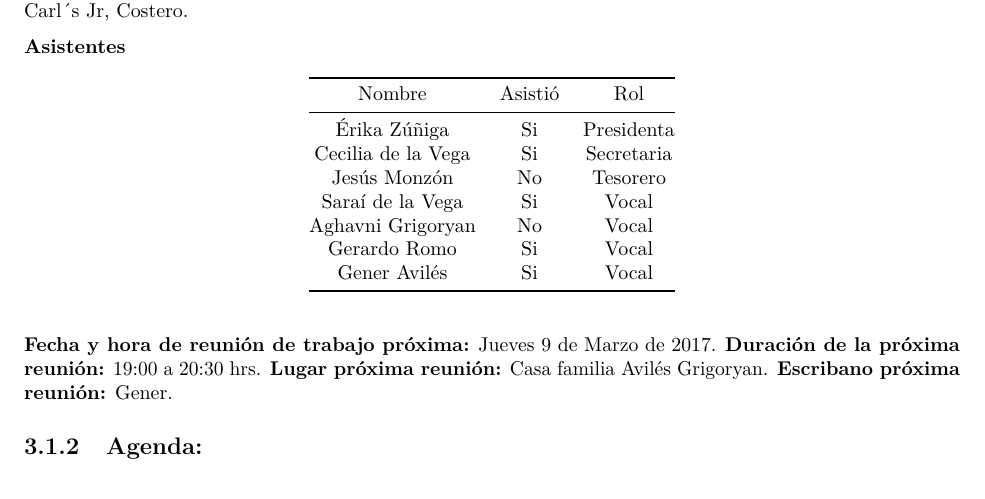
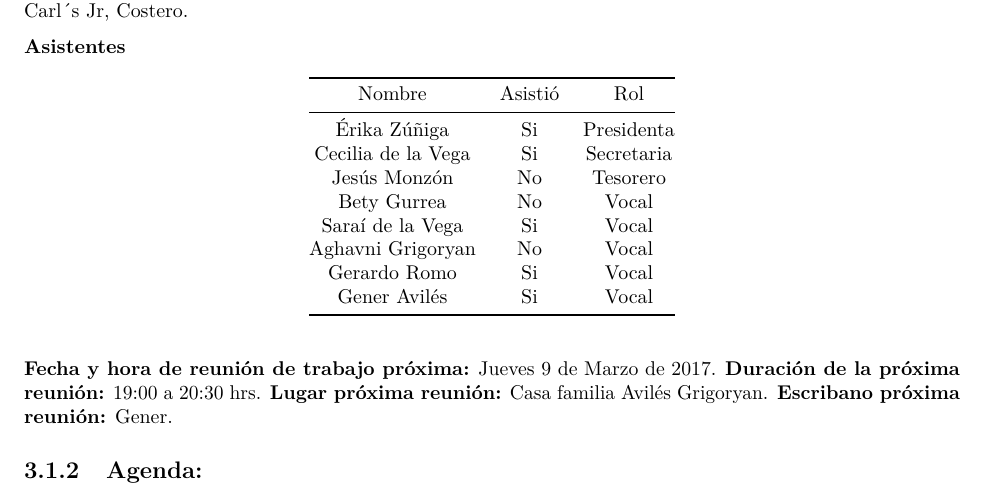
Before and after one commit to generaviles/gear, a LaTeX book (docs/gear.tex): part of page 11 of 15, cut so that both start at the same text. Compiled offline with pdfLaTeX.

Commit message:
Agregué a Bety a la lista

```diff
--- a/docs/gear.tex
+++ b/docs/gear.tex
@@ -469,6 +469,7 @@ Nombre & Asistió & Rol\tabularnewline
 Érika Zúñiga & Si & Presidenta\tabularnewline
 Cecilia de la Vega & Si & Secretaria\tabularnewline
 Jesús Monzón & No & Tesorero\tabularnewline
+Bety Gurrea & No & Vocal\tabularnewline
 Saraí de la Vega & Si & Vocal\tabularnewline
 Aghavni Grigoryan & No & Vocal\tabularnewline
 Gerardo Romo & Si & Vocal\tabularnewline
```
Also changed, not shown: docs/gear.pdf, 2 other files.
